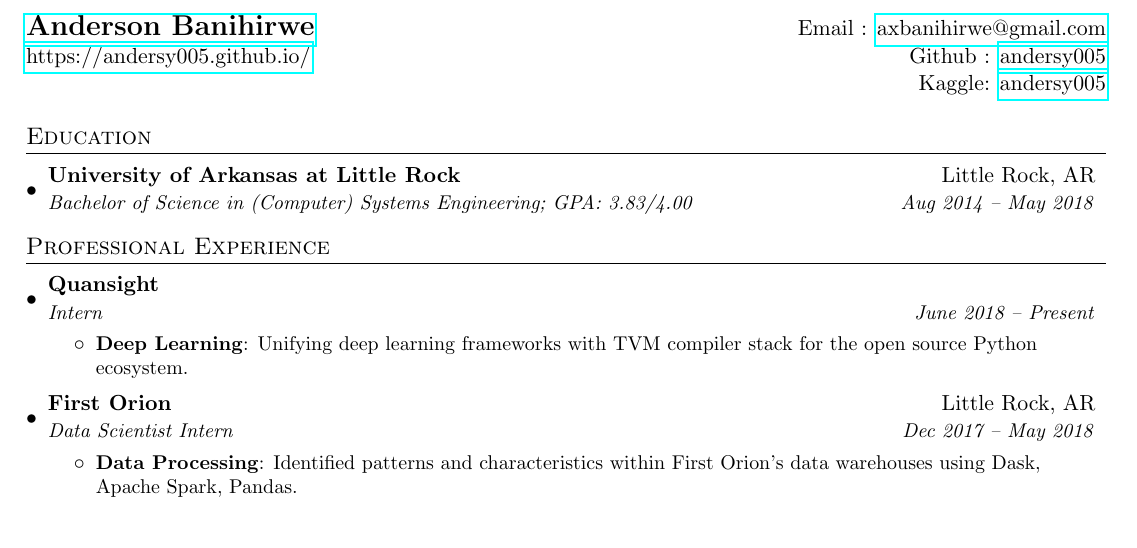
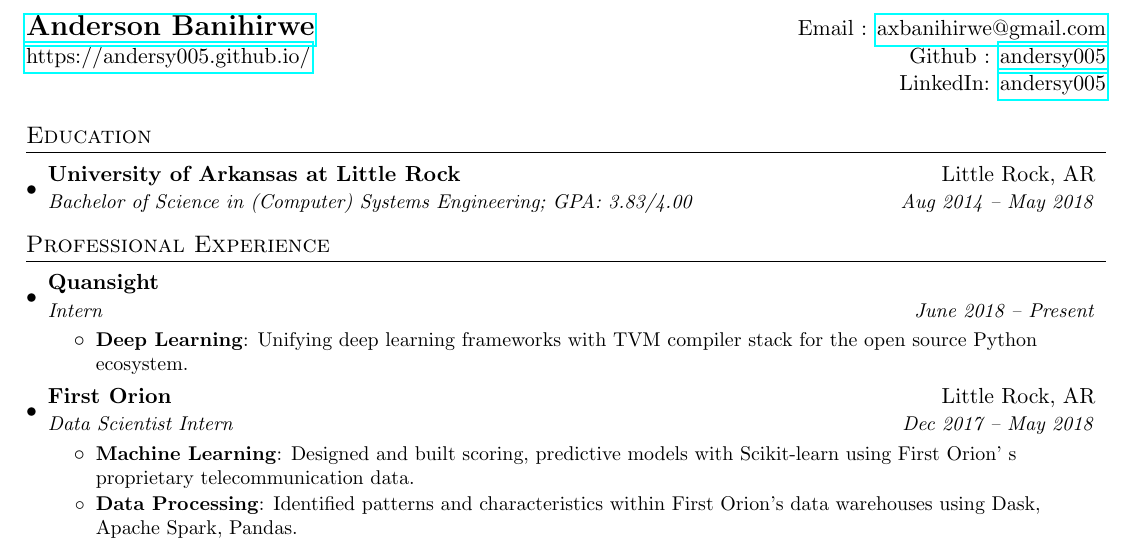
Before and after one commit to andersy005/cv, a LaTeX CV (banihirwe_resume.tex): part of the page, cut so that both start at the same text. Compiled offline with pdfLaTeX.

Commit message:
fix typos

```diff
--- a/banihirwe_resume.tex
+++ b/banihirwe_resume.tex
@@ -77,7 +77,7 @@
   \textbf{\href{https://andersy005.github.io/}{\Large Anderson Banihirwe}} & Email : \href{mailto:axbanihirwe@gmail.com}{axbanihirwe@gmail.com}\\
   \href{https://andersy005.github.io/}{https://andersy005.github.io/} &
   Github : \href{https://github.com/andersy005}{andersy005} \\
-  & Kaggle: \href{https://www.linkedin.com/in/andersy005}{andersy005} \\
+  & LinkedIn: \href{https://www.linkedin.com/in/andersy005}{andersy005} \\
 \end{tabular*}
 
 
@@ -107,6 +107,7 @@
       {First Orion}{Little Rock, AR}
       {Data Scientist Intern}{Dec 2017 -- May 2018}
       \resumeItemListStart
+        \resumeItem{Machine Learning}{Designed and built scoring, predictive models with Scikit-learn using First Orion' s proprietary telecommunication data.}
         \resumeItem{Data Processing}
           {Identified patterns and characteristics within First Orion's data warehouses using Dask, Apache Spark, Pandas.}
 
```
Also changed, not shown: Banihirwe_Resume.pdf.
